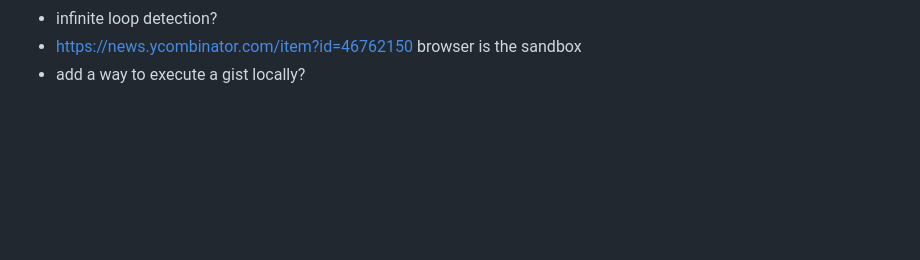
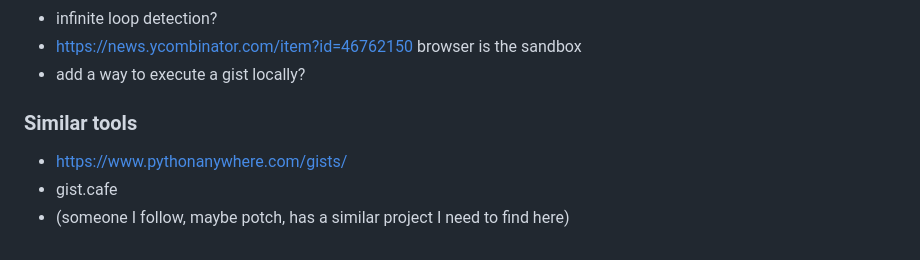
Before and after one commit to ggorlen/run-gist, a Markdown page: README.md, the part around the change. GitHub-like rendering; blank space fills up the shorter version.

```diff
--- a/README.md
+++ b/README.md
@@ -50,3 +50,9 @@ Run a GitHub gist. This looks for supported code files in the gist and executes
 - infinite loop detection?
 - https://news.ycombinator.com/item?id=46762150 browser is the sandbox
 - add a way to execute a gist locally?
+
+### Similar tools
+
+- https://www.pythonanywhere.com/gists/
+- gist.cafe
+- (someone I follow, maybe potch, has a similar project I need to find here)
```
